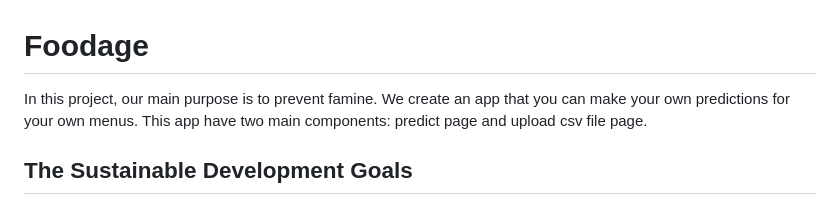
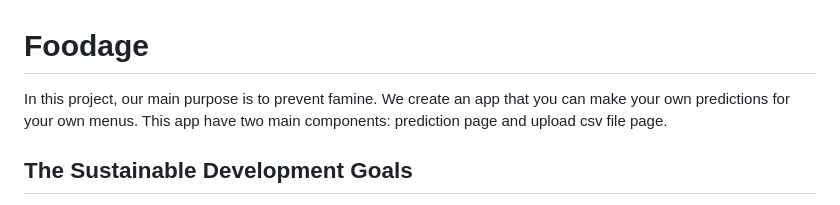
Before and after one commit to membuk/foodage, a Markdown page: README.md, the part around the change. GitHub-like rendering.

```diff
--- a/README.md
+++ b/README.md
@@ -1,5 +1,5 @@
 # **Foodage**
-In this project, our main purpose is to prevent famine. We create an app that you can make your own predictions for your own menus. This app have two main components: predict page and upload csv file page.
+In this project, our main purpose is to prevent famine. We create an app that you can make your own predictions for your own menus. This app have two main components: prediction page and upload csv file page.
 
 ## **The Sustainable Development Goals**
 The Sustainable Development Goals (SDGs), also known as the Global Goals, are a set of 17 interlinked goals designed to be a "blueprint to achieve a better and more sustainable future for all." They were adopted by all United Nations Member States in 2015 as part of the 2030 Agenda for Sustainable Development. The SDGs address a wide range of global challenges, including poverty, inequality, climate change, environmental degradation, peace, and justice.
```
